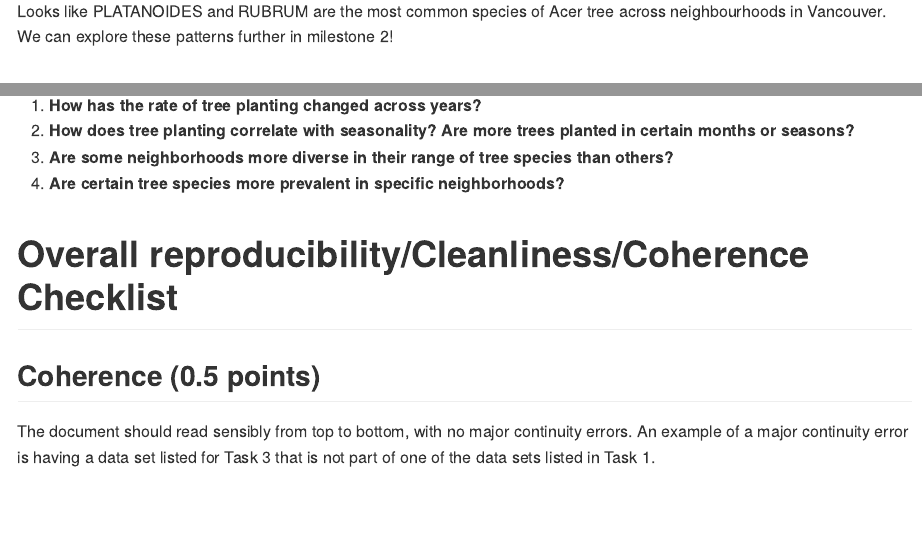
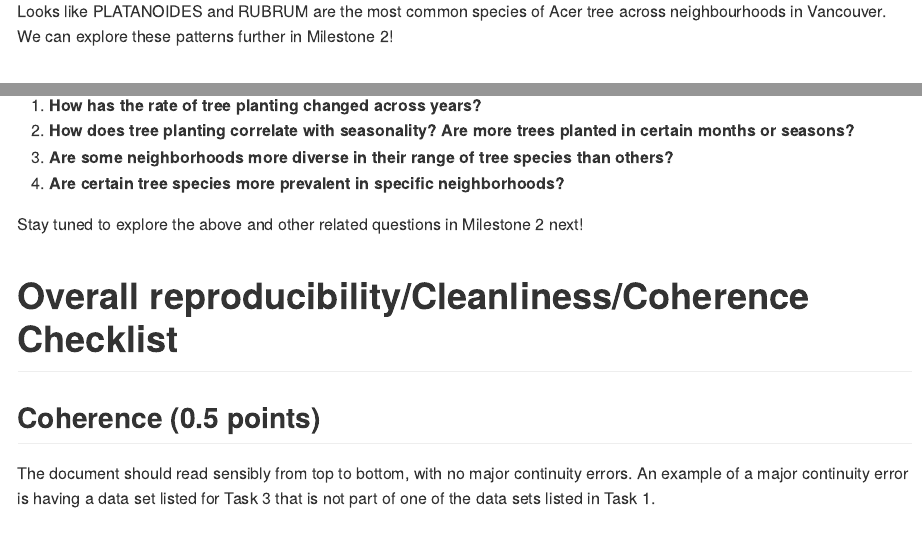
Before and after one commit to stat545ubc-2023/mda-maggiechops, an R Markdown document (main.Rmd): the page in a window 1100 px wide, from 10080 px down, and a second part further down, joined at a grey line. Rendered offline with R 4.5, knitr and Pandoc, with nearby package versions; some code elsewhere in the file could not run offline.

Commit message:
Final formatting changes for milestone 1.

````diff
--- a/main.Rmd
+++ b/main.Rmd
@@ -311,7 +311,7 @@ print(species_by_neighborhood)
 
 ```
 
-Looks like PLATANOIDES and RUBRUM are the most common species of Acer tree across neighbourhoods in Vancouver. We can explore these patterns further in milestone 2!
+Looks like PLATANOIDES and RUBRUM are the most common species of Acer tree across neighbourhoods in Vancouver. We can explore these patterns further in Milestone 2!
 
 <!----------------------------------------------------------------------------->
 
@@ -326,6 +326,7 @@ Looks like PLATANOIDES and RUBRUM are the most common species of Acer tree acros
 3. **Are some neighborhoods more diverse in their range of tree species than others?**
 4. **Are certain tree species more prevalent in specific neighborhoods?**
 
+Stay tuned to explore the above and other related questions in Milestone 2 next!
 <!----------------------------->
 
 # Overall reproducibility/Cleanliness/Coherence Checklist
````
Also changed, not shown: main.md.
